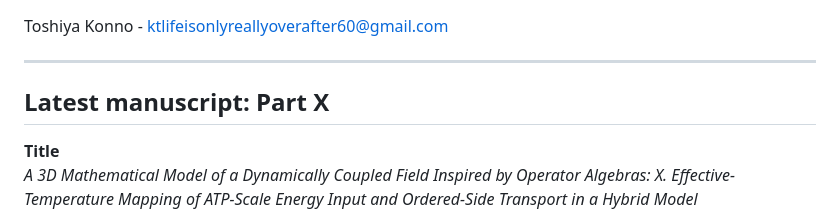
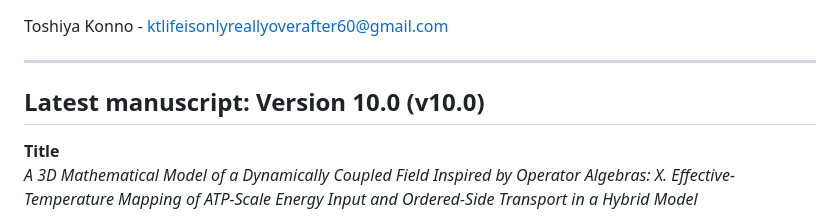
Before and after one commit to k-toppi/CoupledField3D, a Markdown page: README.md, the part around the change. Drawn GitHub-style.

```diff
--- a/README.md
+++ b/README.md
@@ -86,7 +86,7 @@ Toshiya Konno - ktlifeisonlyreallyoverafter60@gmail.com
 
 ---
 
-## Latest manuscript: Part X
+## Latest manuscript: Version 10.0 (v10.0)
 
 **Title**
 *A 3D Mathematical Model of a Dynamically Coupled Field Inspired by Operator Algebras: X. Effective-Temperature Mapping of ATP-Scale Energy Input and Ordered-Side Transport in a Hybrid Model*
```
